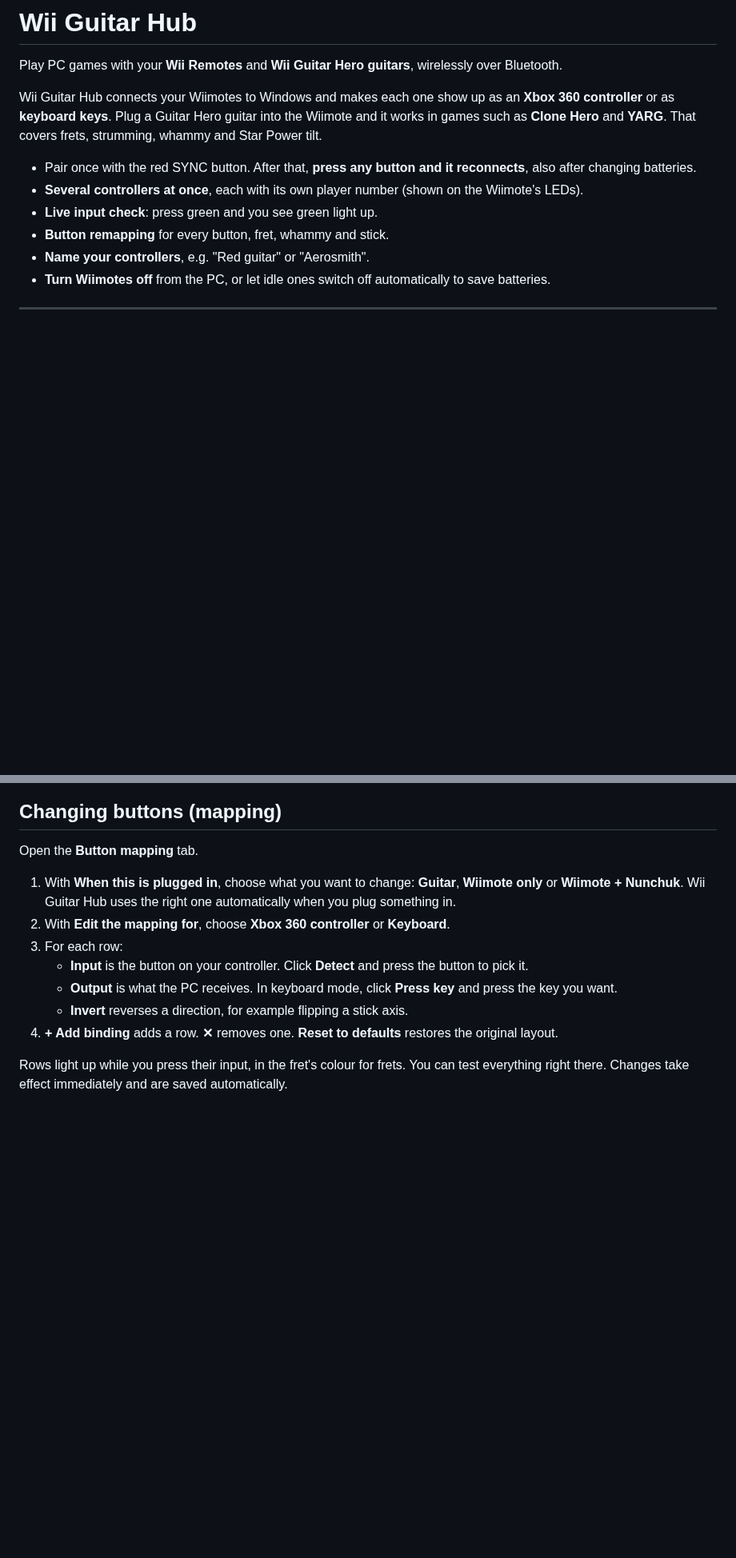
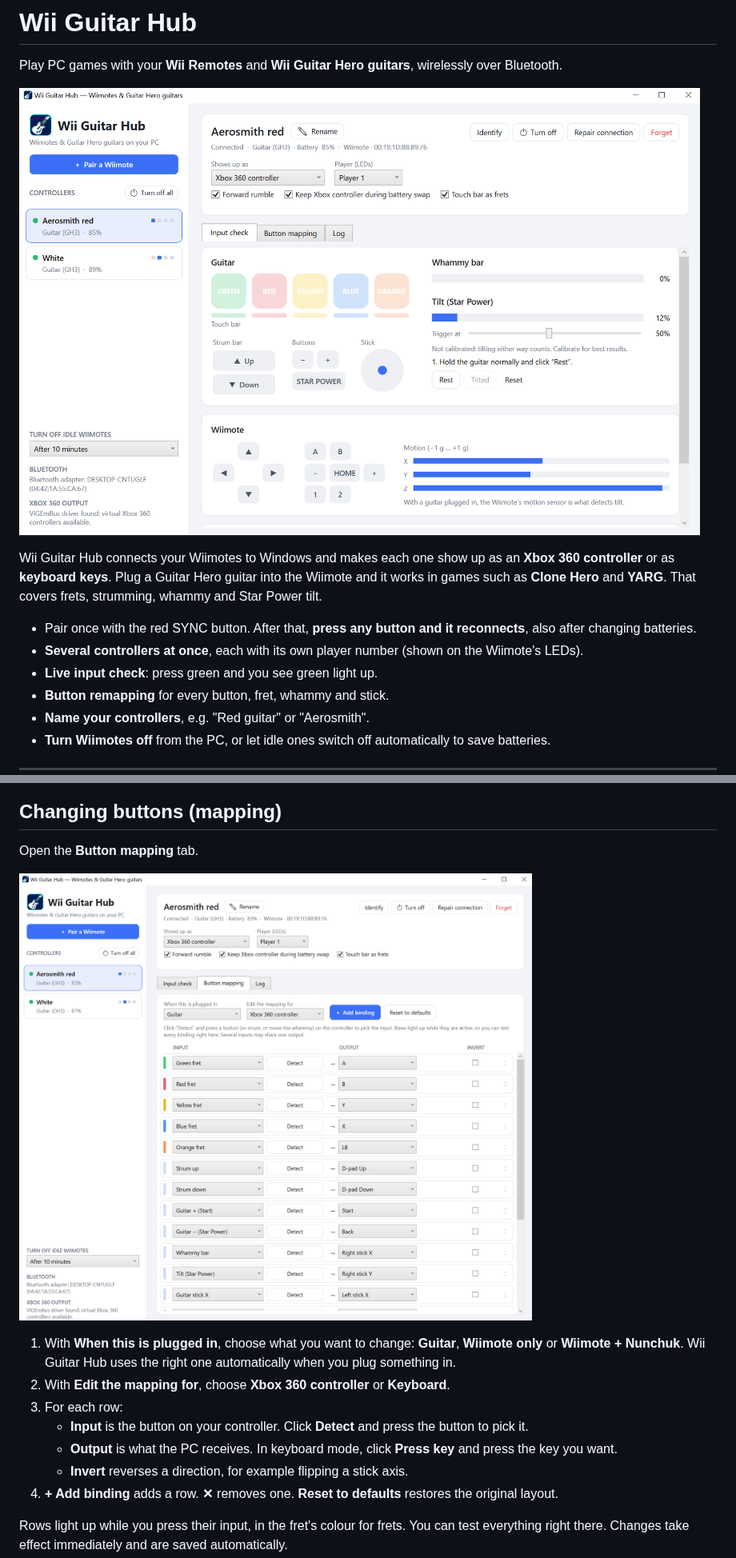
Before and after one commit to Spaggel/WiiGuitarHub, a Markdown page: README.md, 2 parts joined by grey strips. Shown at 80% size. Rendered like a GitHub page; pictures changed too: images/app.png (added), images/mapping.png (added); blank space fills up the shorter version.

Commit message:
Add screenshots to the README
Shows the main window (input check) near the top and the button mapping
tab in the mapping section.

Co-Authored-By: Claude Opus 5.5 <noreply@anthropic.com>
Claude-Session: https://claude.ai/code/session_01YHpks6vxaxkufxnryfa729

```diff
--- a/README.md
+++ b/README.md
@@ -3,6 +3,8 @@
 # Wii Guitar Hub
 
 Play PC games with your **Wii Remotes** and **Wii Guitar Hero guitars**, wirelessly over Bluetooth.
+
+![Wii Guitar Hub with two connected guitars, showing the live input check](images/app.png)
 
 Wii Guitar Hub connects your Wiimotes to Windows and makes each one show up as an **Xbox 360 controller** or as
 **keyboard keys**. Plug a Guitar Hero guitar into the Wiimote and it works in games such as
@@ -173,6 +175,8 @@ Wiimote is briefly gone, so the game doesn't drop you from your player slot.
 
 Open the **Button mapping** tab.
 
+![The Button mapping tab: each fret row has its own colour, and rows light up while pressed](images/mapping.png)
+
 1. With **When this is plugged in**, choose what you want to change: **Guitar**, **Wiimote only** or
    **Wiimote + Nunchuk**. Wii Guitar Hub uses the right one automatically when you plug something in.
 2. With **Edit the mapping for**, choose **Xbox 360 controller** or **Keyboard**.
```
